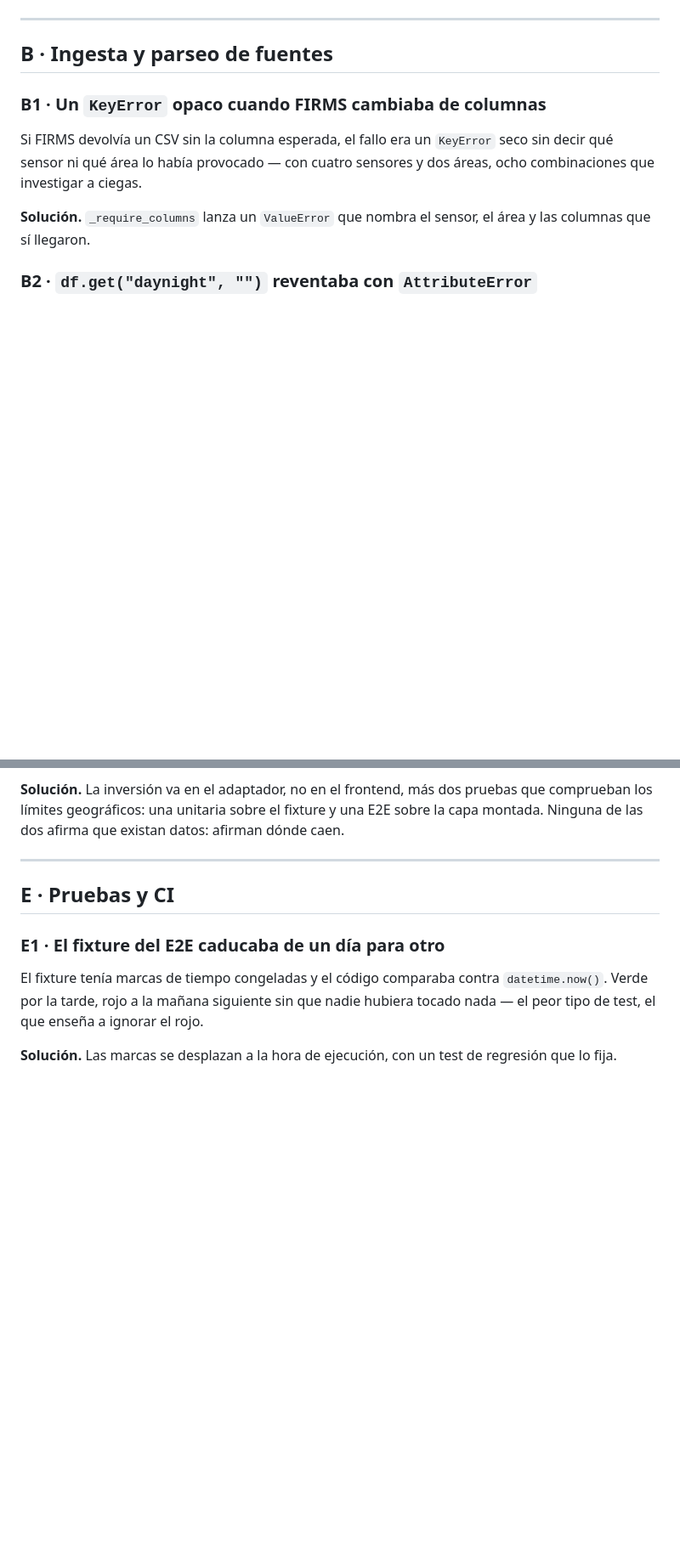
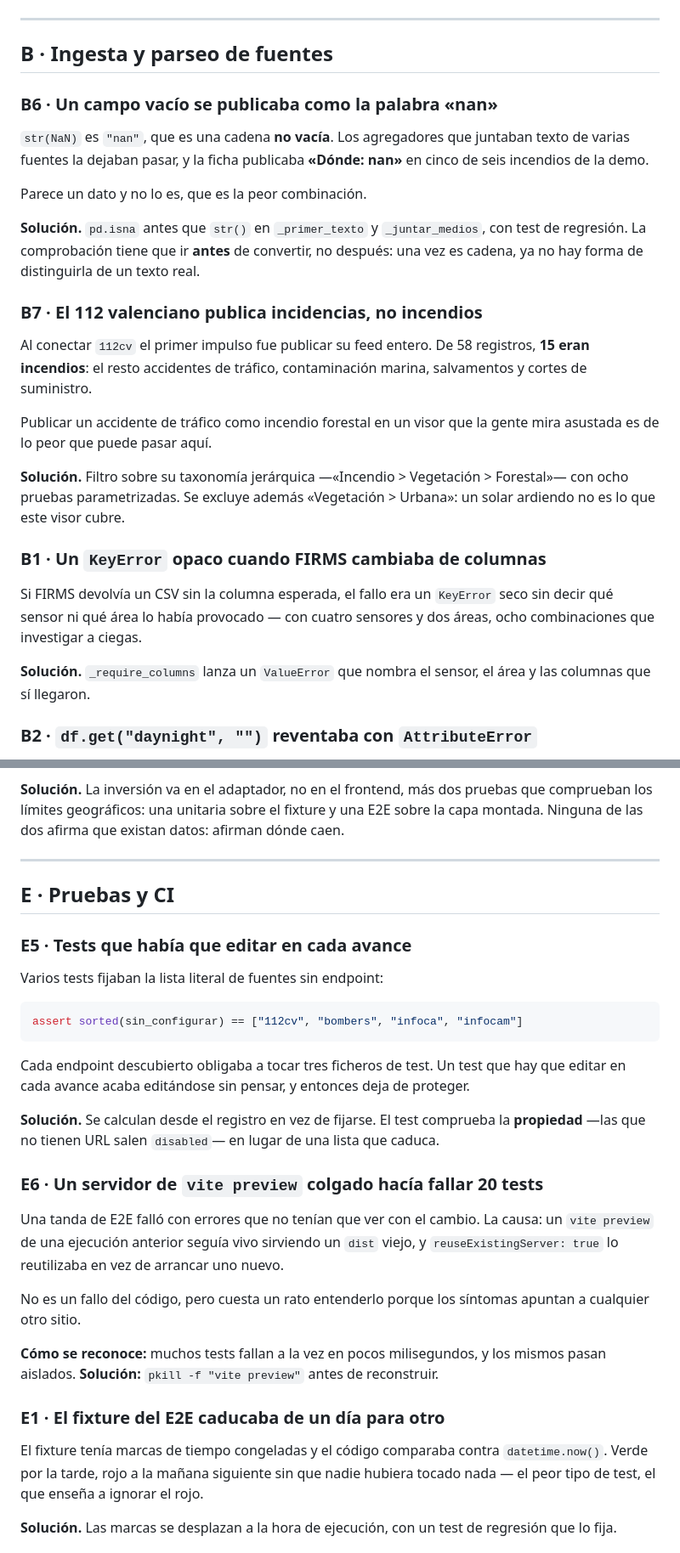
Before and after one commit to pedromaaz13/incendios_forestales_app, a Markdown page: docs/ERRORES-Y-SOLUCIONES.md, 2 parts joined by grey strips. Shown at 85% size. Rendered like a GitHub page; blank space fills up the shorter version.

````diff
--- a/docs/ERRORES-Y-SOLUCIONES.md
+++ b/docs/ERRORES-Y-SOLUCIONES.md
@@ -224,6 +224,31 @@ no se ha visto fallar no prueba nada.
 ---
 
 ## B · Ingesta y parseo de fuentes
+
+### B6 · Un campo vacío se publicaba como la palabra «nan»
+
+`str(NaN)` es `"nan"`, que es una cadena **no vacía**. Los agregadores que
+juntaban texto de varias fuentes la dejaban pasar, y la ficha publicaba
+**«Dónde: nan»** en cinco de seis incendios de la demo.
+
+Parece un dato y no lo es, que es la peor combinación.
+
+**Solución.** `pd.isna` antes que `str()` en `_primer_texto` y `_juntar_medios`,
+con test de regresión. La comprobación tiene que ir **antes** de convertir, no
+después: una vez es cadena, ya no hay forma de distinguirla de un texto real.
+
+### B7 · El 112 valenciano publica incidencias, no incendios
+
+Al conectar `112cv` el primer impulso fue publicar su feed entero. De 58
+registros, **15 eran incendios**: el resto accidentes de tráfico, contaminación
+marina, salvamentos y cortes de suministro.
+
+Publicar un accidente de tráfico como incendio forestal en un visor que la gente
+mira asustada es de lo peor que puede pasar aquí.
+
+**Solución.** Filtro sobre su taxonomía jerárquica —«Incendio > Vegetación >
+Forestal»— con ocho pruebas parametrizadas. Se excluye además «Vegetación >
+Urbana»: un solar ardiendo no es lo que este visor cubre.
 
 ### B1 · Un `KeyError` opaco cuando FIRMS cambiaba de columnas
 
@@ -480,6 +505,35 @@ afirman dónde caen.
 
 ## E · Pruebas y CI
 
+### E5 · Tests que había que editar en cada avance
+
+Varios tests fijaban la lista literal de fuentes sin endpoint:
+
+```python
+assert sorted(sin_configurar) == ["112cv", "bombers", "infoca", "infocam"]
+```
+
+Cada endpoint descubierto obligaba a tocar tres ficheros de test. Un test que hay
+que editar en cada avance acaba editándose sin pensar, y entonces deja de
+proteger.
+
+**Solución.** Se calculan desde el registro en vez de fijarse. El test comprueba
+la **propiedad** —las que no tienen URL salen `disabled`— en lugar de una lista
+que caduca.
+
+### E6 · Un servidor de `vite preview` colgado hacía fallar 20 tests
+
+Una tanda de E2E falló con errores que no tenían que ver con el cambio. La causa:
+un `vite preview` de una ejecución anterior seguía vivo sirviendo un `dist`
+viejo, y `reuseExistingServer: true` lo reutilizaba en vez de arrancar uno nuevo.
+
+No es un fallo del código, pero cuesta un rato entenderlo porque los síntomas
+apuntan a cualquier otro sitio.
+
+**Cómo se reconoce:** muchos tests fallan a la vez en pocos milisegundos, y los
+mismos pasan aislados. **Solución:** `pkill -f "vite preview"` antes de
+reconstruir.
+
 ### E1 · El fixture del E2E caducaba de un día para otro
 
 El fixture tenía marcas de tiempo congeladas y el código comparaba contra
````
Also changed, not shown: docs/ESTADO-DEL-PROYECTO.md (+144 -147 lines).
